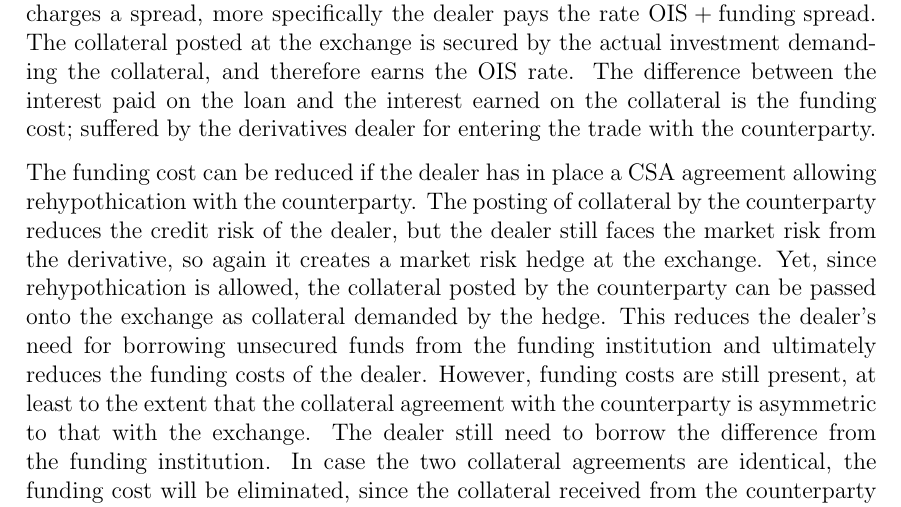
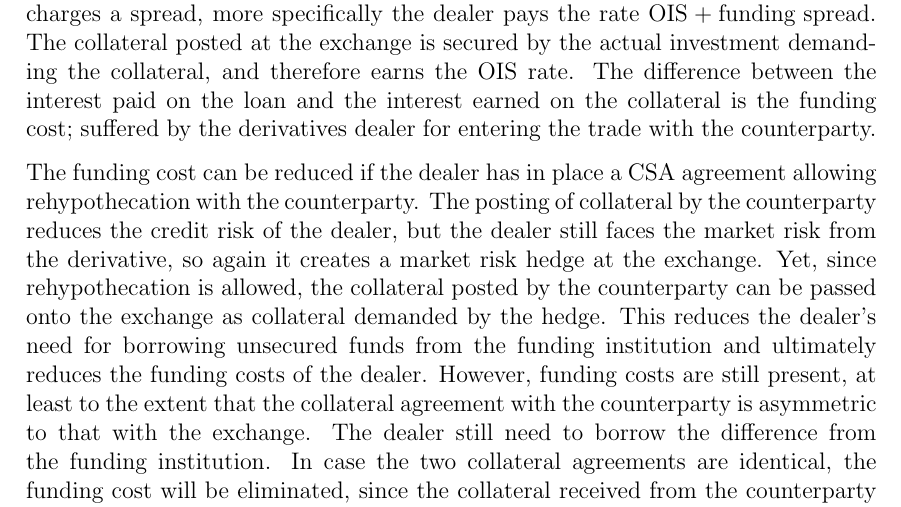
Before and after one commit to sebastianbaltser/master-thesis, a LaTeX thesis (thesis/main.tex, which reads thesis/content/body-matter/fva-debate/sources-of-funding-costs.tex): part of page 5 of 37, cut so that both start at the same text. Compiled offline with pdfLaTeX.

Commit message:
Change "rehypothication" to "rehypothecation"

```diff
--- a/thesis/content/body-matter/fva-debate/sources-of-funding-costs.tex
+++ b/thesis/content/body-matter/fva-debate/sources-of-funding-costs.tex
@@ -38,11 +38,11 @@
         The difference between the interest paid on the loan and the interest earned on the collateral is the funding cost;
         suffered by the derivatives dealer for entering the trade with the counterparty.
 
-        The funding cost can be reduced if the dealer has in place a CSA agreement allowing rehypothication with the counterparty.
+        The funding cost can be reduced if the dealer has in place a CSA agreement allowing rehypothecation with the counterparty.
         The posting of collateral by the counterparty reduces the credit risk of the dealer,
         but the dealer still faces the market risk from the derivative,
         so again it creates a market risk hedge at the exchange.
-        Yet, since rehypothication is allowed,
+        Yet, since rehypothecation is allowed,
         the collateral posted by the counterparty can be passed onto the exchange as collateral demanded by the hedge.
         This reduces the dealer's need for borrowing unsecured funds from the funding institution
         and ultimately reduces the funding costs of the dealer.
```
Also changed, not shown: 1 other file.
